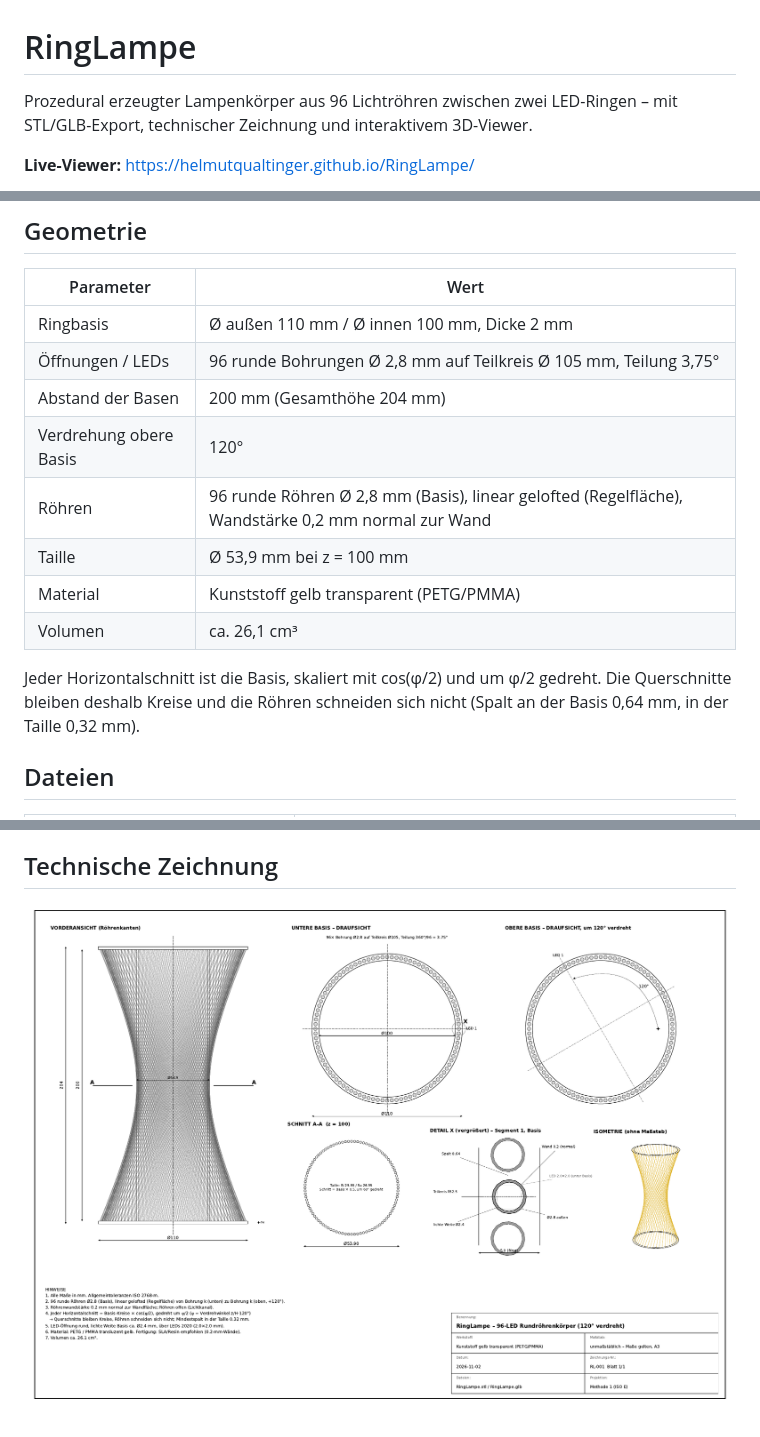
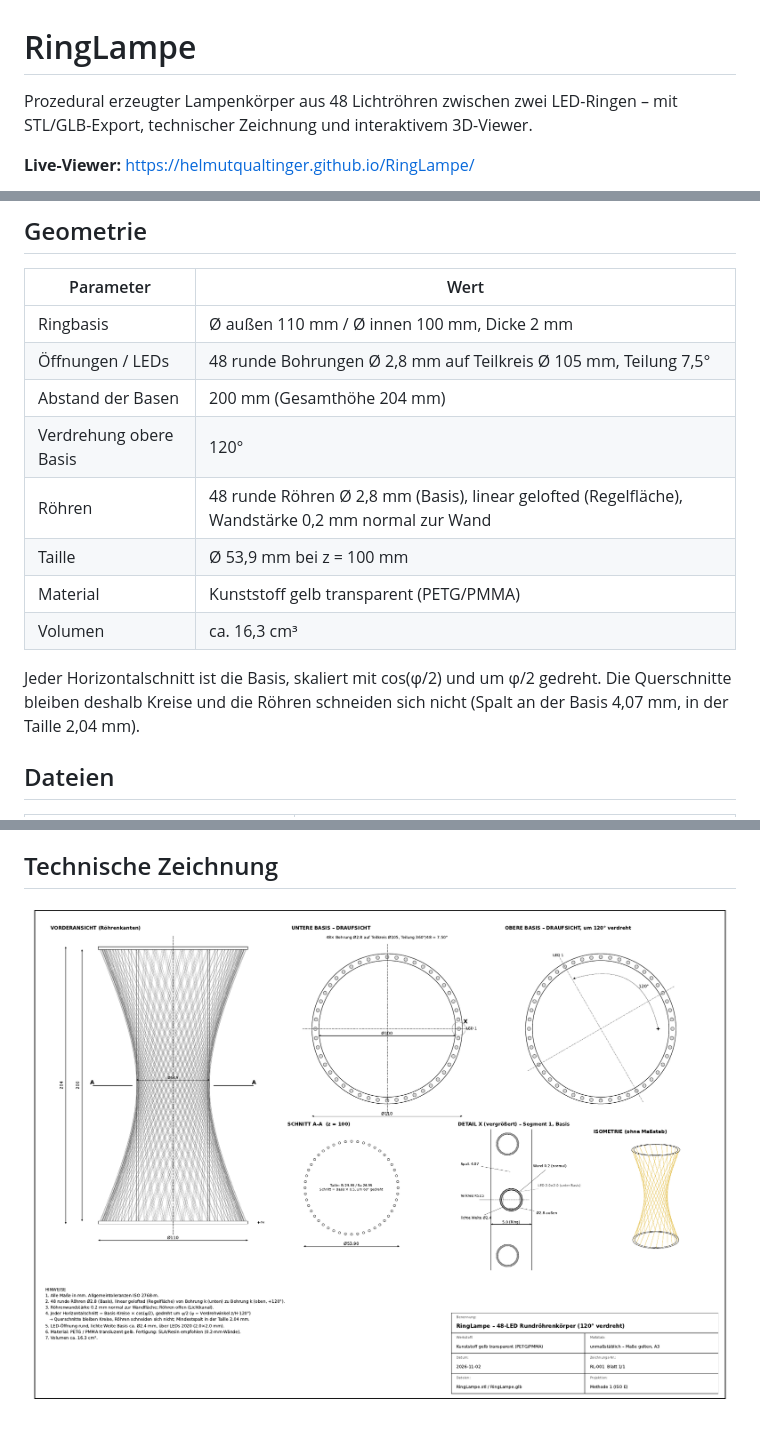
Before and after one commit to HelmutQualtinger/RingLampe, a Markdown page: README.md, 3 parts joined by grey strips. Drawn GitHub-style; pictures changed too: zeichnung.png.

```diff
--- a/README.md
+++ b/README.md
@@ -1,6 +1,6 @@
 # RingLampe
 
-Prozedural erzeugter Lampenkörper aus 96 Lichtröhren zwischen zwei LED-Ringen – mit STL/GLB-Export, technischer Zeichnung und interaktivem 3D-Viewer.
+Prozedural erzeugter Lampenkörper aus 48 Lichtröhren zwischen zwei LED-Ringen – mit STL/GLB-Export, technischer Zeichnung und interaktivem 3D-Viewer.
 
 **Live-Viewer:** https://helmutqualtinger.github.io/RingLampe/
 
@@ -11,15 +11,15 @@ Prozedural erzeugter Lampenkörper aus 96 Lichtröhren zwischen zwei LED-Ringen
 | Parameter | Wert |
 |---|---|
 | Ringbasis | Ø außen 110 mm / Ø innen 100 mm, Dicke 2 mm |
-| Öffnungen / LEDs | 96 runde Bohrungen Ø 2,8 mm auf Teilkreis Ø 105 mm, Teilung 3,75° |
+| Öffnungen / LEDs | 48 runde Bohrungen Ø 2,8 mm auf Teilkreis Ø 105 mm, Teilung 7,5° |
 | Abstand der Basen | 200 mm (Gesamthöhe 204 mm) |
 | Verdrehung obere Basis | 120° |
-| Röhren | 96 runde Röhren Ø 2,8 mm (Basis), linear gelofted (Regelfläche), Wandstärke 0,2 mm normal zur Wand |
+| Röhren | 48 runde Röhren Ø 2,8 mm (Basis), linear gelofted (Regelfläche), Wandstärke 0,2 mm normal zur Wand |
 | Taille | Ø 53,9 mm bei z = 100 mm |
 | Material | Kunststoff gelb transparent (PETG/PMMA) |
-| Volumen | ca. 26,1 cm³ |
+| Volumen | ca. 16,3 cm³ |
 
-Jeder Horizontalschnitt ist die Basis, skaliert mit cos(φ/2) und um φ/2 gedreht. Die Querschnitte bleiben deshalb Kreise und die Röhren schneiden sich nicht (Spalt an der Basis 0,64 mm, in der Taille 0,32 mm).
+Jeder Horizontalschnitt ist die Basis, skaliert mit cos(φ/2) und um φ/2 gedreht. Die Querschnitte bleiben deshalb Kreise und die Röhren schneiden sich nicht (Spalt an der Basis 4,07 mm, in der Taille 2,04 mm).
 
 ## Dateien
 
```
Also changed, not shown: CLAUDE.md (+1 -1 lines), 8 other files.
